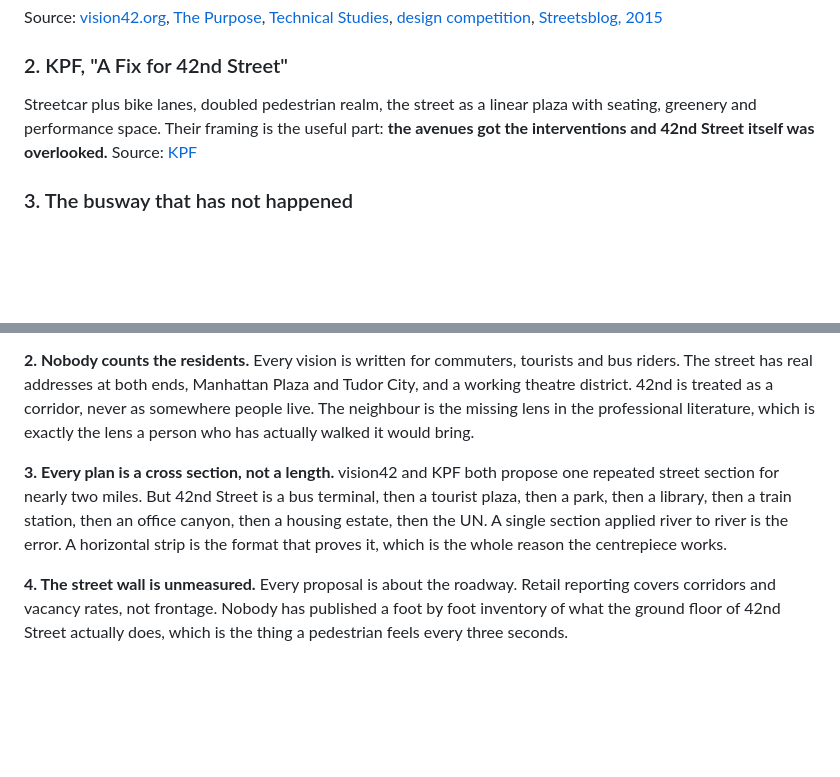
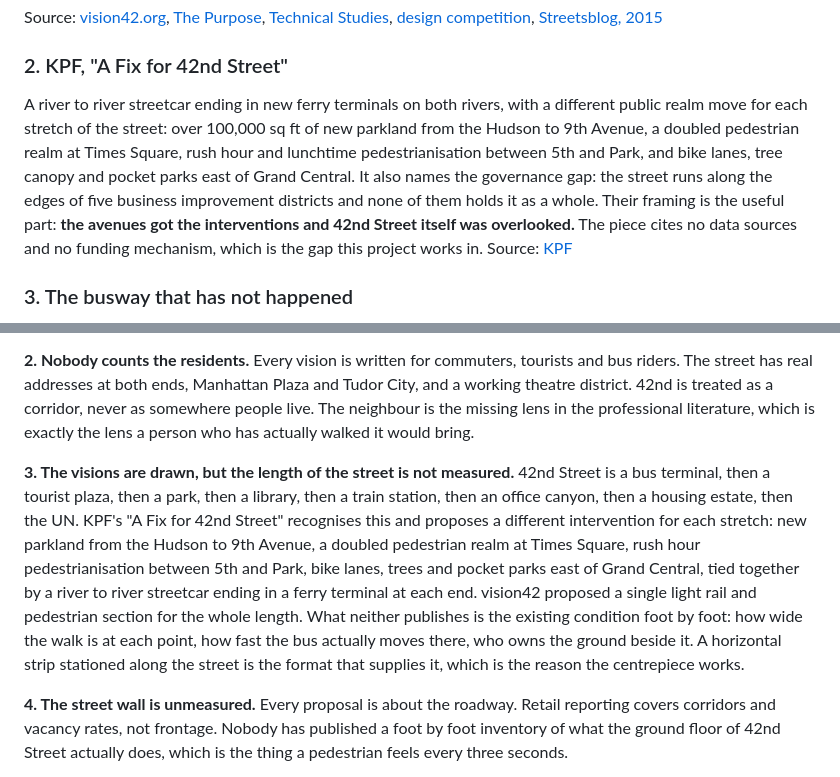
Before and after one commit to judy-huynh/river-to-river, a Markdown page: RESEARCH.md, 2 parts joined by grey strips. Rendered like a GitHub page; blank space fills up the shorter version.

Commit message:
Correct how RESEARCH.md describes KPF's 42nd Street vision
The file said KPF proposes one repeated street section for the whole length and
called that the error. That is not what KPF published. 'A Fix for 42nd Street'
proposes a different intervention for each stretch, a river to river streetcar and
a ferry terminal at each end, and names the five-BID governance gap. Described
accurately now, along with what it does not publish: measured existing conditions
and a funding mechanism, which is where this project sits.

```diff
--- a/RESEARCH.md
+++ b/RESEARCH.md
@@ -22,7 +22,7 @@ Their numbers, which everyone else still quotes:
 Source: [vision42.org](https://vision42.org/), [The Purpose](https://vision42.org/?page_id=38), [Technical Studies](https://vision42.org/?page_id=5941), [design competition](https://vision42.archpaper.com/), [Streetsblog, 2015](https://nyc.streetsblog.org/2015/01/13/with-new-conceptual-designs-group-seeks-support-for-car-free-42nd-street)
 
 ### 2. KPF, "A Fix for 42nd Street"
-Streetcar plus bike lanes, doubled pedestrian realm, the street as a linear plaza with seating, greenery and performance space. Their framing is the useful part: **the avenues got the interventions and 42nd Street itself was overlooked.**
+A river to river streetcar ending in new ferry terminals on both rivers, with a different public realm move for each stretch of the street: over 100,000 sq ft of new parkland from the Hudson to 9th Avenue, a doubled pedestrian realm at Times Square, rush hour and lunchtime pedestrianisation between 5th and Park, and bike lanes, tree canopy and pocket parks east of Grand Central. It also names the governance gap: the street runs along the edges of five business improvement districts and none of them holds it as a whole. Their framing is the useful part: **the avenues got the interventions and 42nd Street itself was overlooked.** The piece cites no data sources and no funding mechanism, which is the gap this project works in.
 Source: [KPF](https://www.kpf.com/story/a-fix-for-42nd-street)
 
 ### 3. The busway that has not happened
@@ -59,8 +59,8 @@ Almost every proposal concentrates between 8th Avenue and Lexington: Times Squar
 **2. Nobody counts the residents.**
 Every vision is written for commuters, tourists and bus riders. The street has real addresses at both ends, Manhattan Plaza and Tudor City, and a working theatre district. 42nd is treated as a corridor, never as somewhere people live. The neighbour is the missing lens in the professional literature, which is exactly the lens a person who has actually walked it would bring.
 
-**3. Every plan is a cross section, not a length.**
-vision42 and KPF both propose one repeated street section for nearly two miles. But 42nd Street is a bus terminal, then a tourist plaza, then a park, then a library, then a train station, then an office canyon, then a housing estate, then the UN. A single section applied river to river is the error. A horizontal strip is the format that proves it, which is the whole reason the centrepiece works.
+**3. The visions are drawn, but the length of the street is not measured.**
+42nd Street is a bus terminal, then a tourist plaza, then a park, then a library, then a train station, then an office canyon, then a housing estate, then the UN. KPF's "A Fix for 42nd Street" recognises this and proposes a different intervention for each stretch: new parkland from the Hudson to 9th Avenue, a doubled pedestrian realm at Times Square, rush hour pedestrianisation between 5th and Park, bike lanes, trees and pocket parks east of Grand Central, tied together by a river to river streetcar ending in a ferry terminal at each end. vision42 proposed a single light rail and pedestrian section for the whole length. What neither publishes is the existing condition foot by foot: how wide the walk is at each point, how fast the bus actually moves there, who owns the ground beside it. A horizontal strip stationed along the street is the format that supplies it, which is the reason the centrepiece works.
 
 **4. The street wall is unmeasured.**
 Every proposal is about the roadway. Retail reporting covers corridors and vacancy rates, not frontage. Nobody has published a foot by foot inventory of what the ground floor of 42nd Street actually does, which is the thing a pedestrian feels every three seconds.
```
